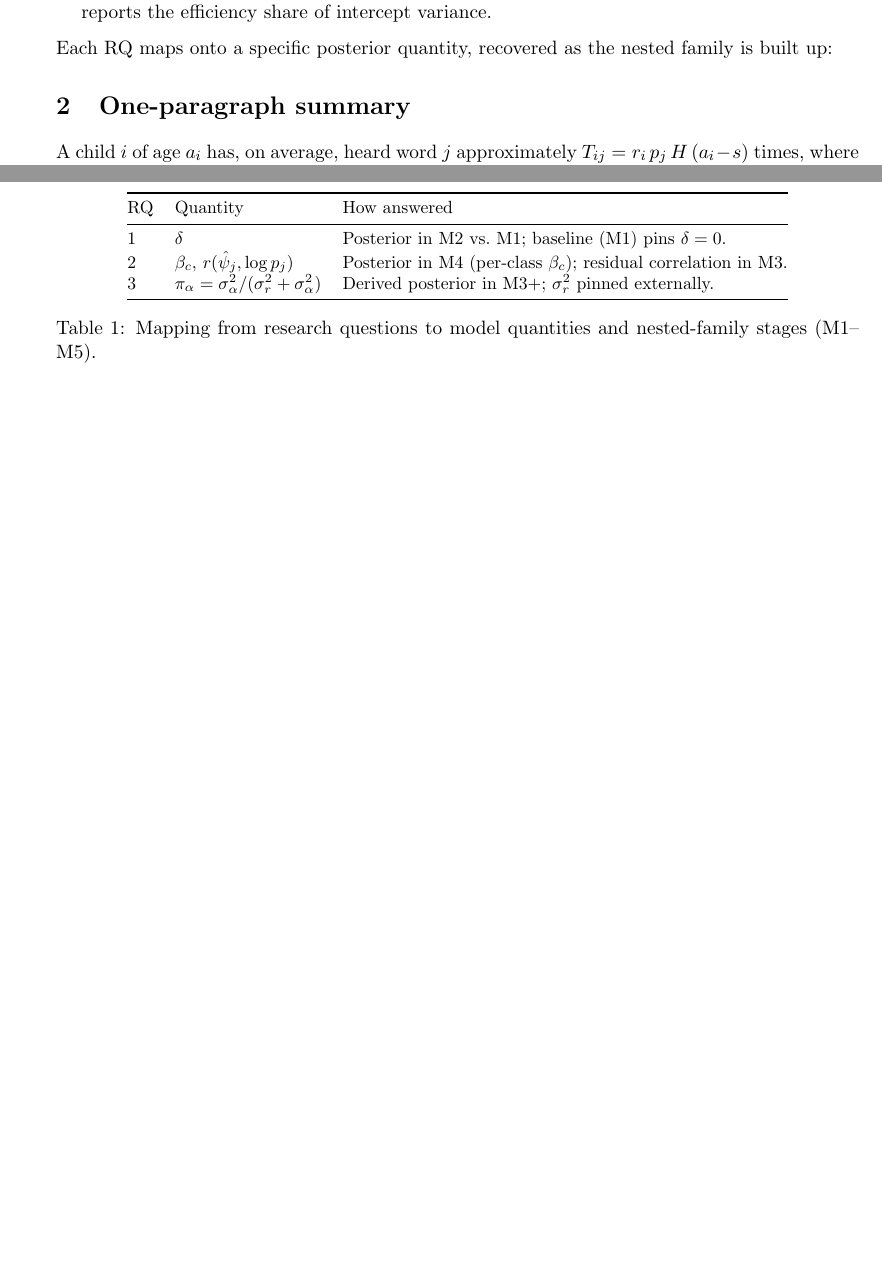
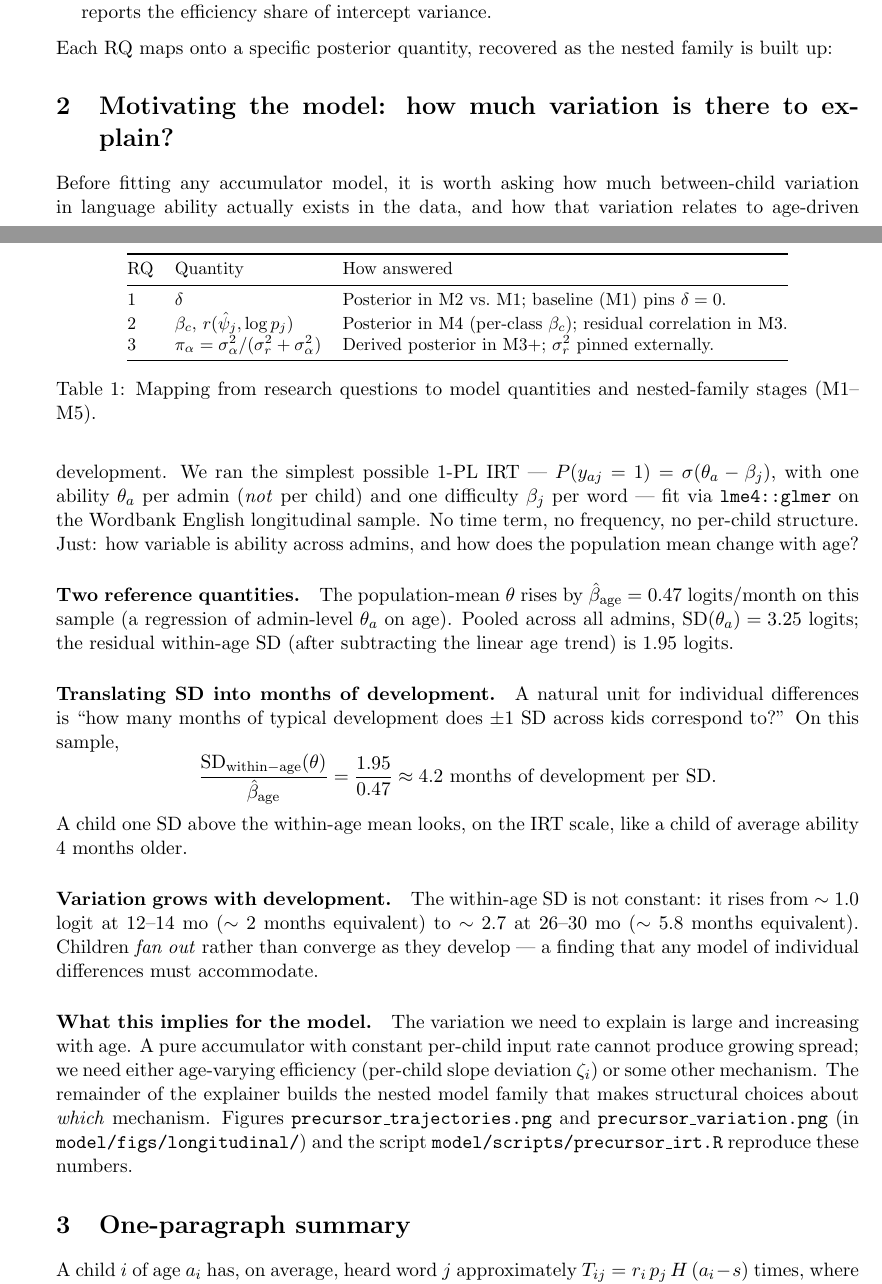
Before and after one commit to langcog/standard-model-2, a LaTeX document (notes/model_explainer.tex): two parts of pages 1 and 2 of 15, joined at a grey line, cut so that both start at the same text, the shorter picture padded with empty space. Compiled offline with pdfLaTeX.

Commit message:
Motivating section: precursor IRT analysis
Adds a "Motivating the model" section to model_explainer.tex (between
Research Questions and One-paragraph summary) and a corresponding
slide to the deck (between Goal and Schematic).

Headline: on the Wordbank English longitudinal data, fitting a
trivial 1-PL IRT (per-admin theta_a, per-item beta_j; no time, no
frequency, no per-child structure) gives:

  Population age slope    0.47 logits/mo
  Within-age SD(theta)    1.95 logits
  Months/SD equivalent    4.2 months of development

Within-age SD grows with age (1.0 logit at 12-14 mo -> 2.7 at 26-30
mo), so children fan out rather than converge. This motivates the
need for age-varying child-level dynamics in the structural model.

The slide includes the per-child theta_a trajectory spaghetti plot
generated by model/scripts/precursor_irt.R.

Co-Authored-By: Claude Opus 4.7 (1M context) <noreply@anthropic.com>

```diff
--- a/notes/model_explainer.tex
+++ b/notes/model_explainer.tex
@@ -88,6 +88,59 @@ RQ & Quantity & How answered \\
 nested-family stages (M1--M5).}
 \label{tab:rq-map}
 \end{table}
+
+\section{Motivating the model: how much variation is there to explain?}
+\label{sec:precursor}
+
+Before fitting any accumulator model, it is worth asking how much
+between-child variation in language ability actually exists in the
+data, and how that variation relates to age-driven development. We
+ran the simplest possible 1-PL IRT —
+\(P(y_{aj} = 1) = \sigma(\theta_a - \beta_j)\), with one ability
+\(\theta_a\) per admin (\emph{not} per child) and one difficulty
+\(\beta_j\) per word — fit via \texttt{lme4::glmer} on the Wordbank
+English longitudinal sample. No time term, no frequency, no per-child
+structure. Just: how variable is ability across admins, and how does
+the population mean change with age?
+
+\paragraph{Two reference quantities.} The population-mean
+\(\theta\) rises by \(\hat \beta_{\mathrm{age}} = 0.47\) logits/month
+on this sample (a regression of admin-level \(\theta_a\) on age).
+Pooled across all admins, \(\mathrm{SD}(\theta_a) = 3.25\) logits;
+the residual within-age SD (after subtracting the linear age trend)
+is 1.95 logits.
+
+\paragraph{Translating SD into months of development.} A natural
+unit for individual differences is ``how many months of typical
+development does \(\pm 1\) SD across kids correspond to?'' On this
+sample,
+\[
+\frac{\mathrm{SD}_{\mathrm{within-age}}(\theta)}
+     {\hat \beta_{\mathrm{age}}}
+= \frac{1.95}{0.47}
+\approx 4.2~\text{months of development per SD}.
+\]
+A child one SD above the within-age mean looks, on the IRT scale,
+like a child of average ability 4 months older.
+
+\paragraph{Variation grows with development.} The within-age SD is
+not constant: it rises from \(\sim 1.0\) logit at 12--14~mo
+(\(\sim 2\) months equivalent) to \(\sim 2.7\) at 26--30~mo
+(\(\sim 5.8\) months equivalent). Children \emph{fan out} rather
+than converge as they develop — a finding that any model of
+individual differences must accommodate.
+
+\paragraph{What this implies for the model.} The variation we need
+to explain is large and increasing with age. A pure accumulator
+with constant per-child input rate cannot produce growing spread; we
+need either age-varying efficiency (per-child slope deviation
+\(\zeta_i\)) or some other mechanism. The remainder of the
+explainer builds the nested model family that makes structural
+choices about \emph{which} mechanism. Figures
+\texttt{precursor\_trajectories.png} and
+\texttt{precursor\_variation.png} (in
+\texttt{model/figs/longitudinal/}) and the script
+\texttt{model/scripts/precursor\_irt.R} reproduce these numbers.
 
 \section{One-paragraph summary}
 
```
Also changed, not shown: notes/slides/standard_model_overview.tex (+35 -0 lines), notes/model_explainer.pdf, notes/slides/standard_model_overview.pdf.
